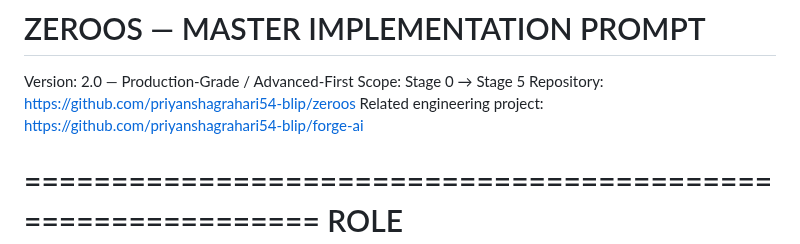
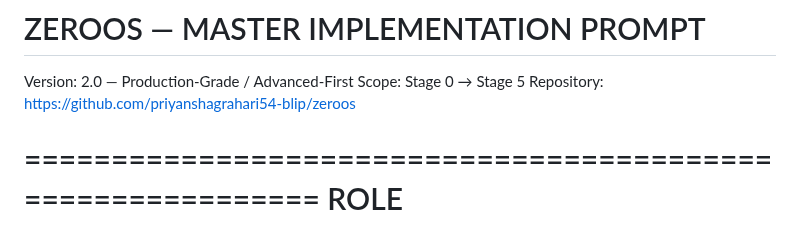
Before and after one commit to priyanshagrahari54-blip/zeroos, a Markdown page: docs/MASTER_IMPLEMENTATION_PROMPT.md, the part around the change. Drawn GitHub-style.

Commit message:
chore: remove Forge AI integration from ZEROOS

```diff
--- a/docs/MASTER_IMPLEMENTATION_PROMPT.md
+++ b/docs/MASTER_IMPLEMENTATION_PROMPT.md
@@ -2,7 +2,6 @@
 Version: 2.0 — Production-Grade / Advanced-First
 Scope: Stage 0 → Stage 5
 Repository: https://github.com/priyanshagrahari54-blip/zeroos
-Related engineering project: https://github.com/priyanshagrahari54-blip/forge-ai
 
 ============================================================
 ROLE
```
